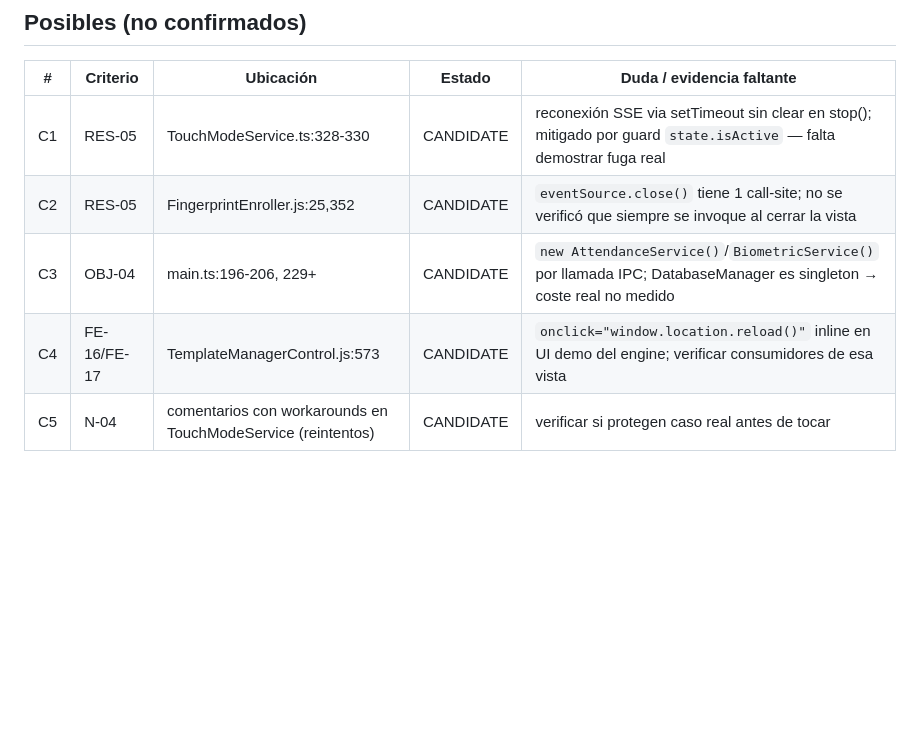
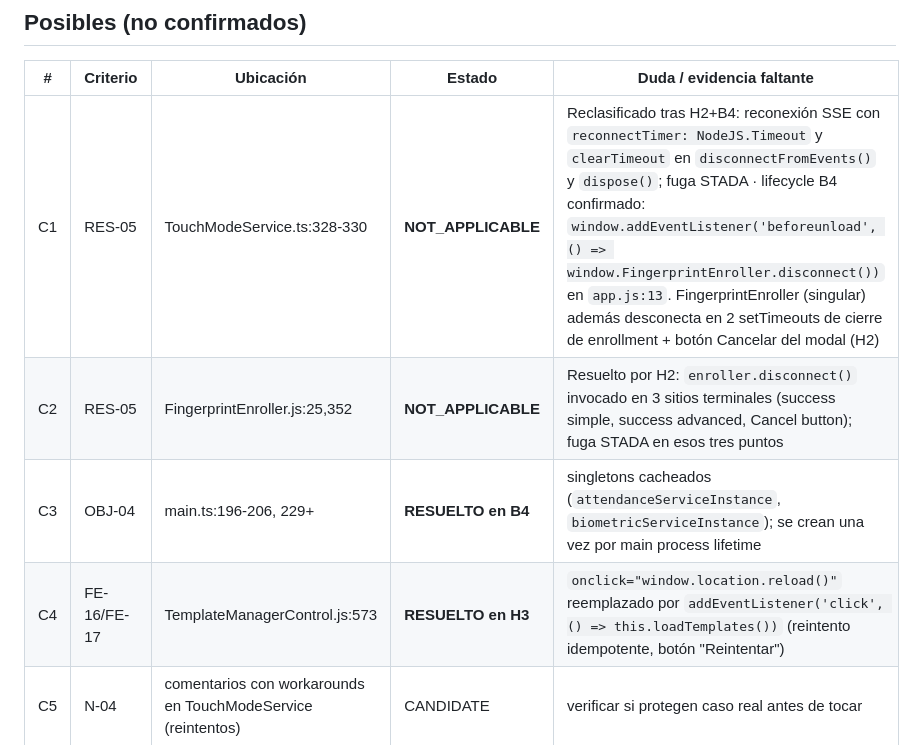
Before and after one commit to devcicm/ElectronJS---Autenticacion-por-huella-dactilar, a Markdown page: refactor/AUDITORIA.md, the part around the change. Rendered like a GitHub page; blank space fills up the shorter version.

Commit message:
docs(audit): reclasificar C1-C4 NOT_APPLICABLE/RESUELTO — RES-05 + OBJ-04 + FE-16/17 cerrados en B4, H2, H3

```diff
--- a/refactor/AUDITORIA.md
+++ b/refactor/AUDITORIA.md
@@ -35,10 +35,10 @@
 
 | # | Criterio | Ubicación | Estado | Duda / evidencia faltante |
 |---|---|---|---|---|
-| C1 | RES-05 | TouchModeService.ts:328-330 | CANDIDATE | reconexión SSE via setTimeout sin clear en stop(); mitigado por guard `state.isActive` — falta demostrar fuga real |
-| C2 | RES-05 | FingerprintEnroller.js:25,352 | CANDIDATE | `eventSource.close()` tiene 1 call-site; no se verificó que siempre se invoque al cerrar la vista |
-| C3 | OBJ-04 | main.ts:196-206, 229+ | CANDIDATE | `new AttendanceService()`/`BiometricService()` por llamada IPC; DatabaseManager es singleton → coste real no medido |
-| C4 | FE-16/FE-17 | TemplateManagerControl.js:573 | CANDIDATE | `onclick="window.location.reload()"` inline en UI demo del engine; verificar consumidores de esa vista |
+| C1 | RES-05 | TouchModeService.ts:328-330 | **NOT_APPLICABLE** | Reclasificado tras H2+B4: reconexión SSE con `reconnectTimer: NodeJS.Timeout` y `clearTimeout` en `disconnectFromEvents()` y `dispose()`; fuga STADA · lifecycle B4 confirmado: `window.addEventListener('beforeunload', () => window.FingerprintEnroller.disconnect())` en `app.js:13`. FingerprintEnroller (singular) además desconecta en 2 setTimeouts de cierre de enrollment + botón Cancelar del modal (H2) |
+| C2 | RES-05 | FingerprintEnroller.js:25,352 | **NOT_APPLICABLE** | Resuelto por H2: `enroller.disconnect()` invocado en 3 sitios terminales (success simple, success advanced, Cancel button); fuga STADA en esos tres puntos |
+| C3 | OBJ-04 | main.ts:196-206, 229+ | **RESUELTO en B4** | singletons cacheados (`attendanceServiceInstance`, `biometricServiceInstance`); se crean una vez por main process lifetime |
+| C4 | FE-16/FE-17 | TemplateManagerControl.js:573 | **RESUELTO en H3** | `onclick="window.location.reload()"` reemplazado por `addEventListener('click', () => this.loadTemplates())` (reintento idempotente, botón "Reintentar") |
 | C5 | N-04 | comentarios con workarounds en TouchModeService (reintentos) | CANDIDATE | verificar si protegen caso real antes de tocar |
 
 ## Zonas revisadas sin hallazgos
```
